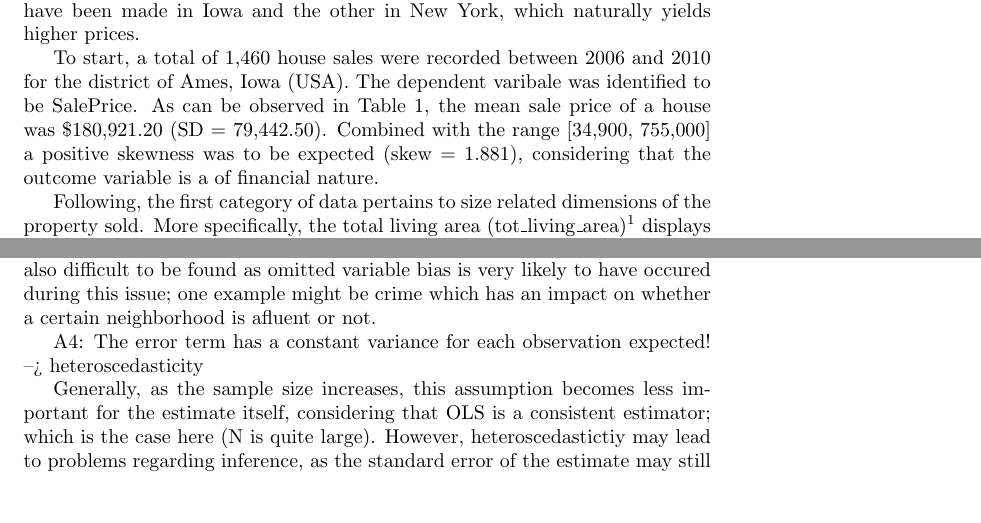
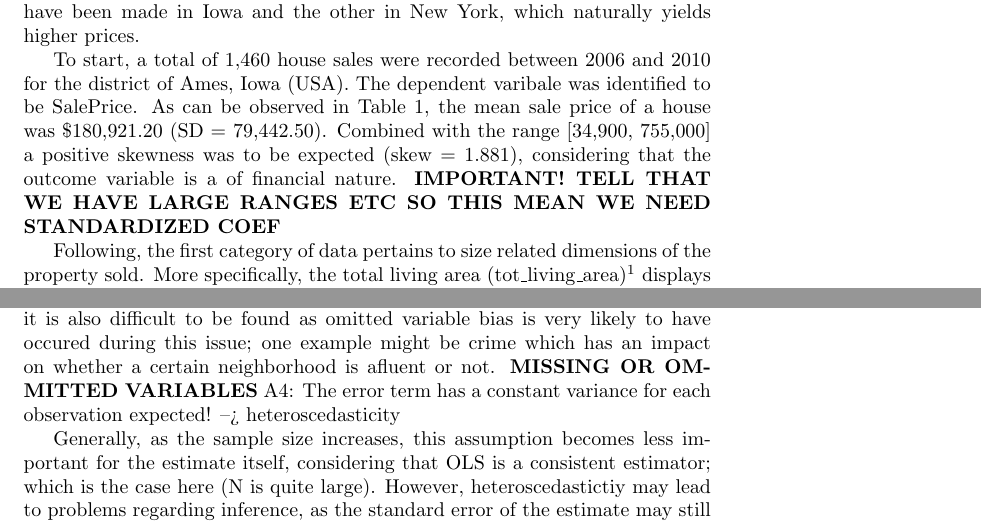
Before and after one commit to AngeloBarisano/advanced_statistics_and_programming_assignments, a LaTeX problem sheet (assignment1/LaTex_files/assignment1_latex.tex): two parts of pages 1 and 5 of 8, joined at a grey line, cut so that both start at the same text, the shorter picture padded with empty space. Compiled offline with pdfLaTeX.

Commit message:
minor change and taking notes

```diff
--- a/assignment1/LaTex_files/assignment1_latex.tex
+++ b/assignment1/LaTex_files/assignment1_latex.tex
@@ -29,6 +29,7 @@
 To this end, this reasearch assignemnt draws data from an apprisal project conducted by... in the Ames district, Iowa (USA) (CITE DATA SOURCE HERE!!!). Corresponding to the aforementioned data categories, the following variables were selected to be used in varying degrees in the model. It may be noted, that due to the data being limited to a city in the midwest of the USA, the generalization resulting from this research may only extend to similar cities. However, due to the data originating from one district alone results in the comparability of the sale instances recorded in the data; meaning that stark contrasts in sales prices may be less due to the simple fact that one sale may have been made in Iowa and the other in New York, which naturally yields higher prices.
 
 To start, a total of 1,460 house sales were recorded between 2006 and 2010 for the district of Ames, Iowa (USA). The dependent varibale was identified to be SalePrice. As can be observed in Table 1, the mean sale price of a house was \$180,921.20 (SD = 79,442.50). Combined with the range [34,900, 755,000] a positive skewness was to be expected (skew = 1.881), considering that the outcome variable is a of financial nature.
+\textbf{IMPORTANT! TELL THAT WE HAVE LARGE RANGES ETC SO THIS MEAN WE NEED STANDARDIZED COEF}
 
 \indent Following, the first category of data pertains to size related dimensions of the property sold. More specifically, the total living area (tot\_living\_area)\footnote{defined as summing above- and below- ground or base living.} displays a mean of 2,572.89 square feet (SD = 823.598) in addition to a large reange of values[334, 11,752]; suggesting that the sales were conducted in neighborhoods (Neighborhood) included range from urban to (partially) rural. To this end, the second data category encompasses the zoning classification (MSZoning) which identifies neighborhoods and the correpsonding sales as rural or not. Neighborhood consisists of 25 distinctions and zoning of eight categories\footnote{only 5 categories actually contain data.}, which will be adjusted to three categories to decrease the complexity of the data analysis (see Appendix for a contignecy table). Additionally, the number of bedrooms above ground level (mean = 2.866, SD = 0.816) (BedroomAbvGr) and the number of bathrooms (mean = 1.990, SD = 0.732) are included (tot\_bathrooms)\footnote{The correlation betwen house size and number of bedrooms and bathrooms will be addressed later}.
 \indent Moreover, the third class of data was selected to balance size and neighborhood related associations by consideringh building type (BldgType), which consists of five categories. Interestingly, the majority of sold homes were one-family homes (n = 1220); this variable was adjusted to reduce the complexity of the data analysis and remove confusion about the definition of building type.
@@ -192,7 +193,7 @@ A2: desribes that for a linear system to be solvable, no independent variable ca
 
 A3: This assumption is referred to as mean independence (or exogeniety); assuming no correlation/systematic association between independent variables and residuals (or conditional mean error is dependent on independent variables). However,as could be seen during the EDA in part 1, the linearity assumption holds for most of the variables we have observed except for a weak quadratic relationship.
 Thus this assumption might induce a bais/ or reduce consistency of the estimator; this is why this assumption must be treated with care. but it is also difficult to be found as omitted variable bias is very likely to have occured during this issue; one example might be crime which has an impact on whether a certain neighborhood is afluent or not.
-
+\textbf{MISSING OR OMMITTED VARIABLES}
 A4: The error term has a constant variance for each observation expected! --> heteroscedasticity
 
 Generally, as the sample size increases, this assumption becomes less important for the estimate itself, considering that OLS is a consistent estimator; which is the case here (N is quite large). However, heteroscedastictiy may lead to problems regarding inference, as the standard error of the estimate may still be biased. As such, solutions will be later implemented to control for such violations.
```
